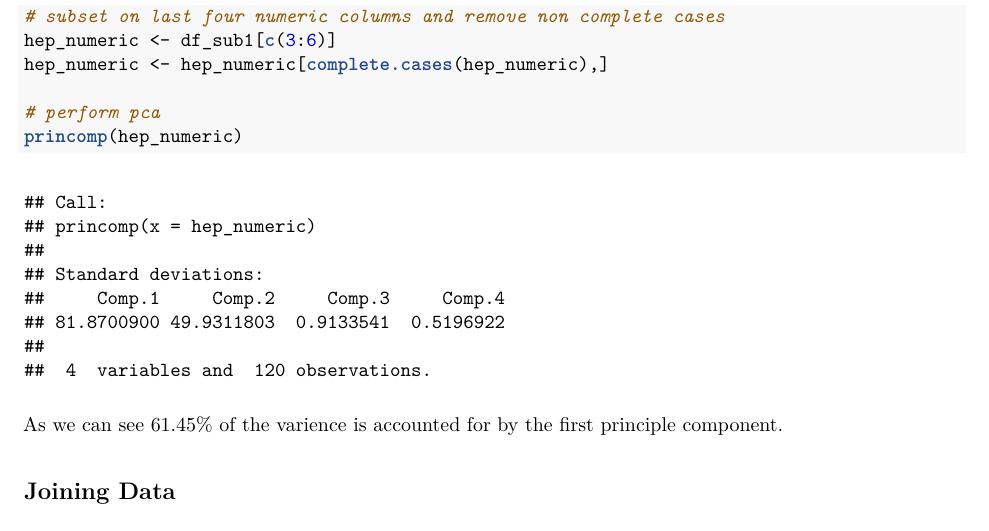
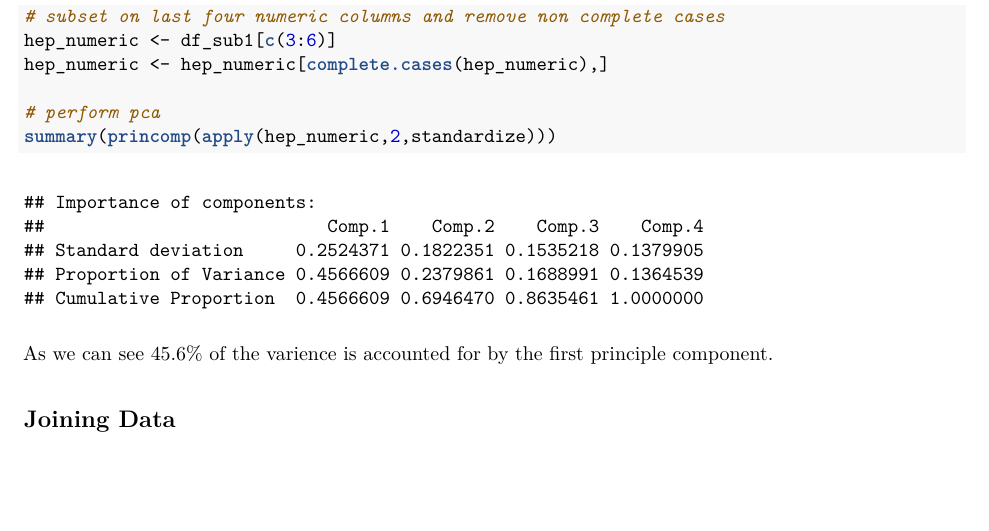
Before and after one commit to edelsonc/EDA_assignments, an R Markdown document (assignment_9/assignment_9.Rmd): part of page 7 of 7, cut so that both start at the same text, the shorter picture padded with empty space. The pictures show the output file assignment_9/assignment_9.pdf that the author committed with the source.

Commit message:
Updated PCR section

````diff
--- a/assignment_9/assignment_9.Rmd
+++ b/assignment_9/assignment_9.Rmd
@@ -145,9 +145,9 @@ hep_numeric <- df_sub1[c(3:6)]
 hep_numeric <- hep_numeric[complete.cases(hep_numeric),]
 
 # perform pca
-princomp(hep_numeric)
+summary(princomp(apply(hep_numeric,2,standardize)))
 ```
-As we can see `r round(100 * 81.8700900/ (81.8700900 + 49.9311803  + 0.9133541 +  0.5196922),2)`% of the varience is accounted for by the first principle component.
+As we can see 45.6% of the varience is accounted for by the first principle component.
 
 ## Joining Data
 The `merge` function allows the joining of multiple tables
````
Also changed, not shown: assignment_9/assignment_9.pdf.
